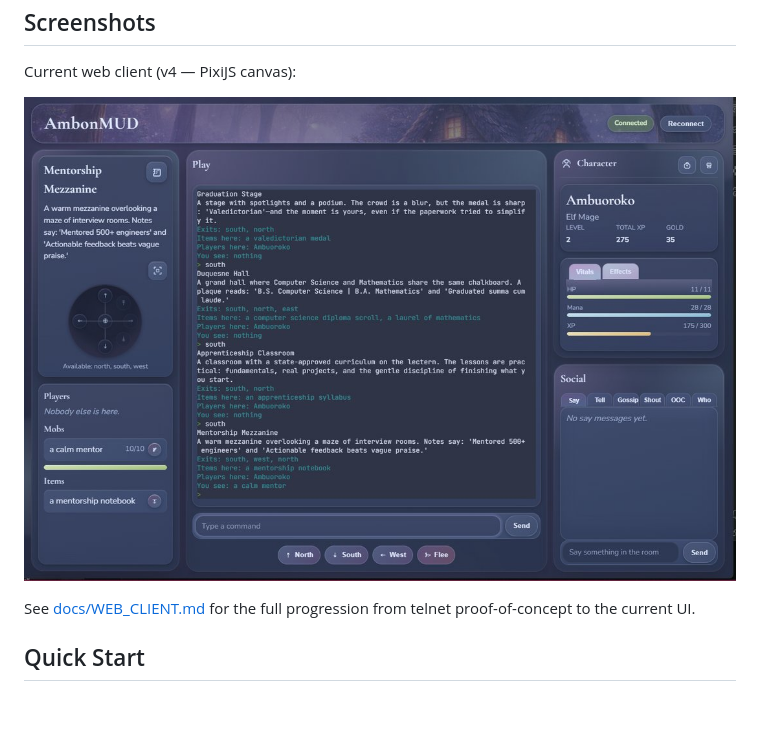
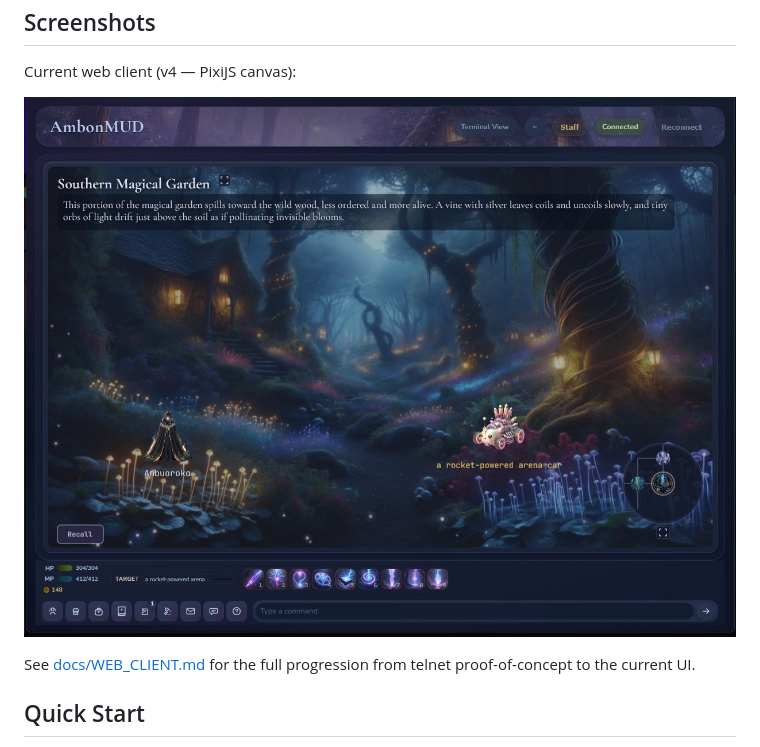
Before and after one commit to jnoecker/AmbonMUD, a Markdown page: README.md, the part around the change. GitHub-like rendering; pictures changed too: docs/screenshots/webclient-v4.jpeg (added); blank space fills up the shorter version.

Commit message:
Update screenshots to v4 web client

```diff
--- a/README.md
+++ b/README.md
@@ -37,7 +37,7 @@ Screenshots
 -----------
 Current web client (v4 — PixiJS canvas):
 
-![AmbonMUD web client v3](docs/screenshots/v3-web-client.jpg)
+![AmbonMUD web client v4](docs/screenshots/webclient-v4.jpeg)
 
 See [docs/WEB_CLIENT.md](docs/WEB_CLIENT.md#visual-progression) for the full progression from telnet proof-of-concept to the current UI.
 
```
Also changed, not shown: docs/WEB_CLIENT.md (+2 -0 lines).
